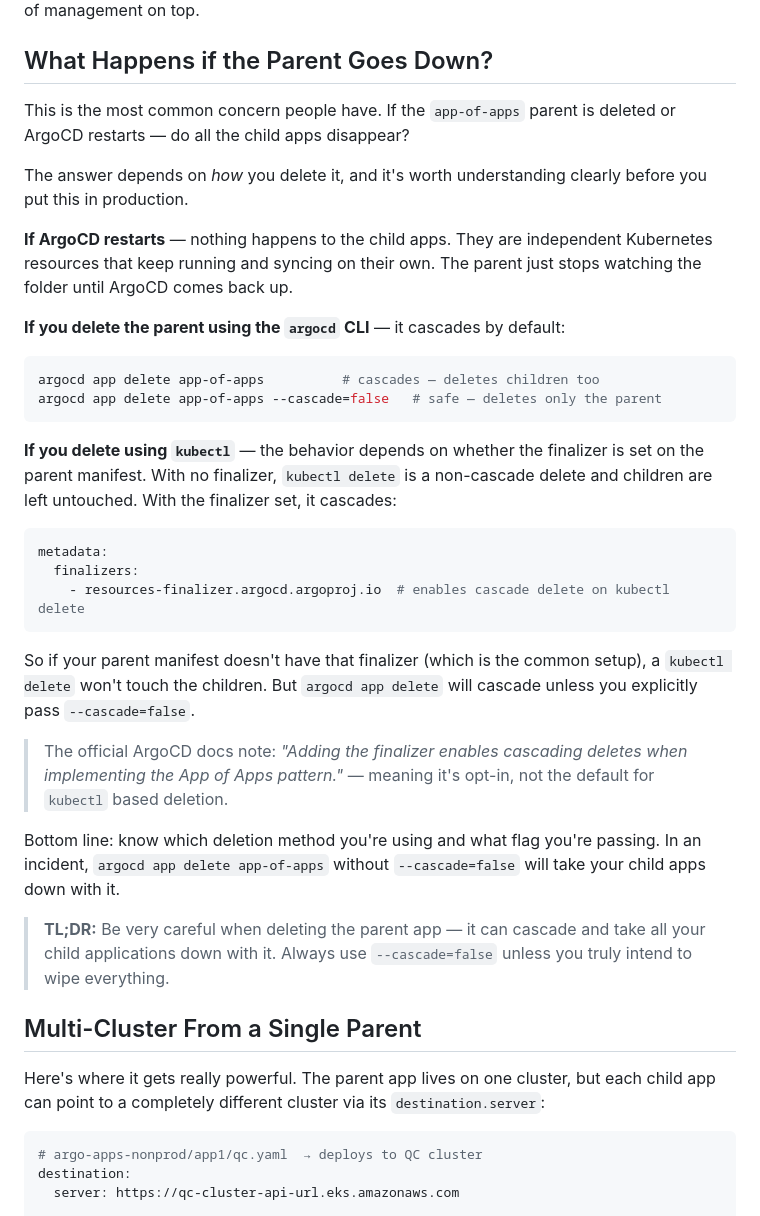
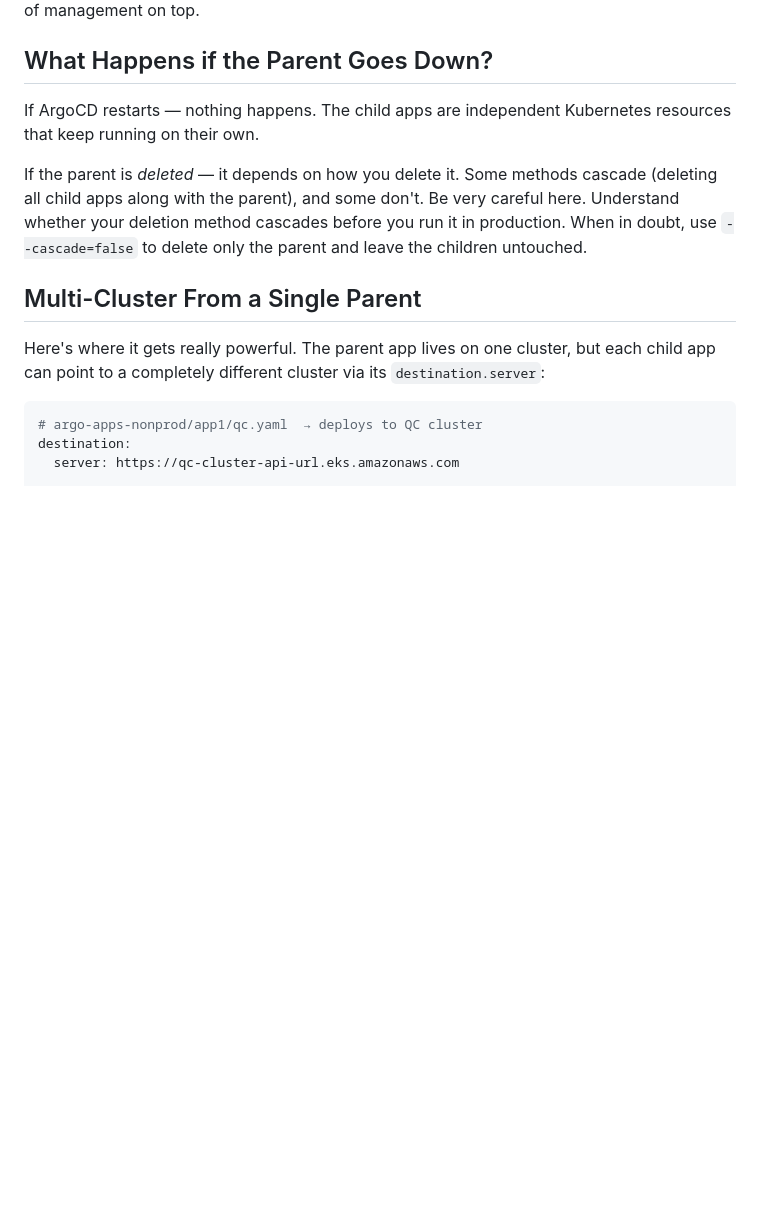
Before and after one commit to draazxp/rajduwal, a Markdown page: blog/posts/argocd-app-of-apps.md, the part around the change. Drawn GitHub-style; blank space fills up the shorter version.

````diff
--- a/blog/posts/argocd-app-of-apps.md
+++ b/blog/posts/argocd-app-of-apps.md
@@ -217,34 +217,9 @@ Each child app is fully clickable — drill into it, see its own Deployments, Se
 
 ## What Happens if the Parent Goes Down?
 
-This is the most common concern people have. If the `app-of-apps` parent is deleted or ArgoCD restarts — do all the child apps disappear?
+If ArgoCD restarts — nothing happens. The child apps are independent Kubernetes resources that keep running on their own.
 
-The answer depends on *how* you delete it, and it's worth understanding clearly before you put this in production.
-
-**If ArgoCD restarts** — nothing happens to the child apps. They are independent Kubernetes resources that keep running and syncing on their own. The parent just stops watching the folder until ArgoCD comes back up.
-
-**If you delete the parent using the `argocd` CLI** — it cascades by default:
-
-```bash
-argocd app delete app-of-apps          # cascades — deletes children too
-argocd app delete app-of-apps --cascade=false   # safe — deletes only the parent
-```
-
-**If you delete using `kubectl`** — the behavior depends on whether the finalizer is set on the parent manifest. With no finalizer, `kubectl delete` is a non-cascade delete and children are left untouched. With the finalizer set, it cascades:
-
-```yaml
-metadata:
-  finalizers:
-    - resources-finalizer.argocd.argoproj.io  # enables cascade delete on kubectl delete
-```
-
-So if your parent manifest doesn't have that finalizer (which is the common setup), a `kubectl delete` won't touch the children. But `argocd app delete` will cascade unless you explicitly pass `--cascade=false`.
-
-> The official ArgoCD docs note: *"Adding the finalizer enables cascading deletes when implementing the App of Apps pattern."* — meaning it's opt-in, not the default for `kubectl` based deletion.
-
-Bottom line: know which deletion method you're using and what flag you're passing. In an incident, `argocd app delete app-of-apps` without `--cascade=false` will take your child apps down with it.
-
-> **TL;DR:** Be very careful when deleting the parent app — it can cascade and take all your child applications down with it. Always use `--cascade=false` unless you truly intend to wipe everything.
+If the parent is *deleted* — it depends on how you delete it. Some methods cascade (deleting all child apps along with the parent), and some don't. Be very careful here. Understand whether your deletion method cascades before you run it in production. When in doubt, use `--cascade=false` to delete only the parent and leave the children untouched.
 
 ## Multi-Cluster From a Single Parent
 
````
